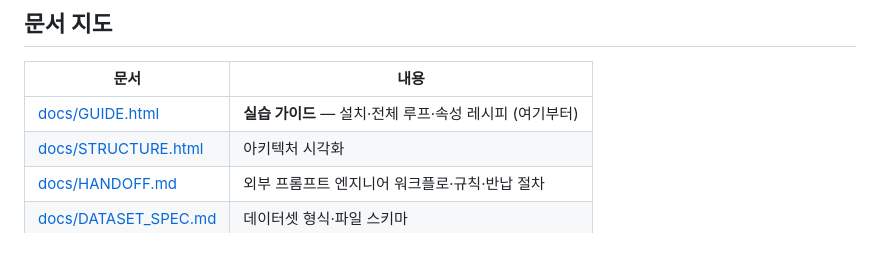
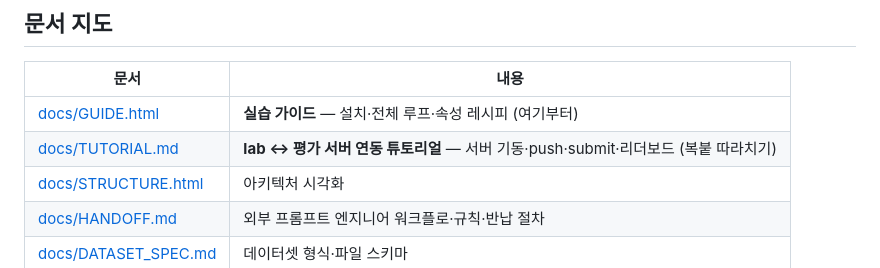
Before and after one commit to hyayi/plr-prompt-lab, a Markdown page: README.md, the part around the change. Rendered like a GitHub page.

```diff
--- a/README.md
+++ b/README.md
@@ -130,6 +130,7 @@ configs)의 해시라 knob 하나만 바꿔도 다른 값이 찍힙니다.
 | 문서 | 내용 |
 |---|---|
 | [docs/GUIDE.html](docs/GUIDE.html) | **실습 가이드** — 설치·전체 루프·속성 레시피 (여기부터) |
+| [docs/TUTORIAL.md](docs/TUTORIAL.md) | **lab ↔ 평가 서버 연동 튜토리얼** — 서버 기동·push·submit·리더보드 (복붙 따라치기) |
 | [docs/STRUCTURE.html](docs/STRUCTURE.html) | 아키텍처 시각화 |
 | [docs/HANDOFF.md](docs/HANDOFF.md) | 외부 프롬프트 엔지니어 워크플로·규칙·반납 절차 |
 | [docs/DATASET_SPEC.md](docs/DATASET_SPEC.md) | 데이터셋 형식·파일 스키마 |
```
Also changed, not shown: docs/TUTORIAL.md (added, +265 -0 lines).
